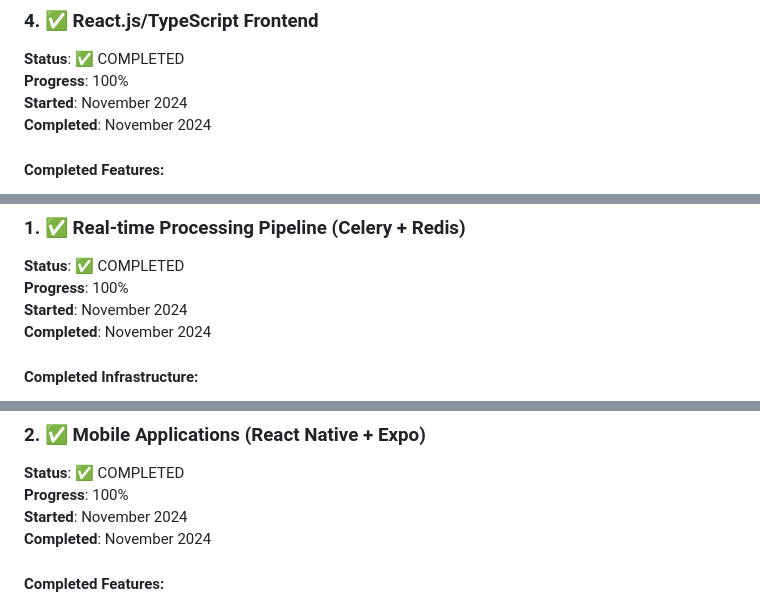
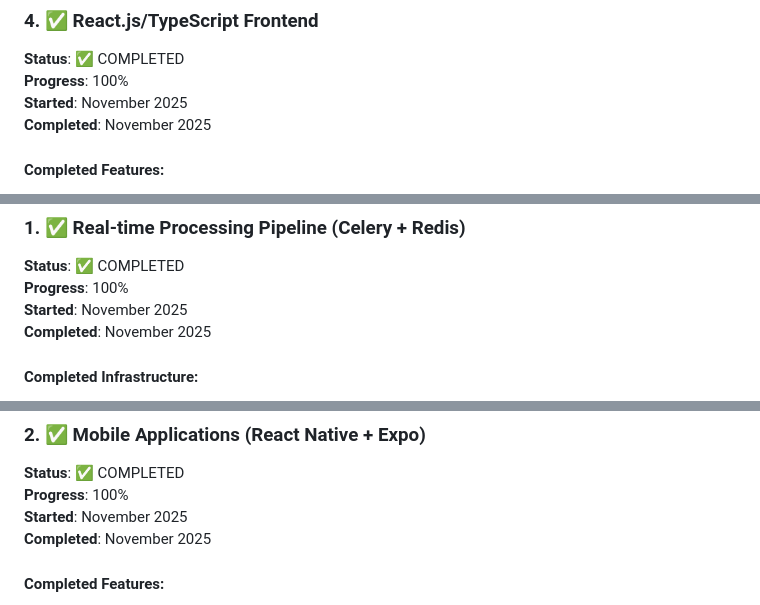
Before and after one commit to fxinfo24/ProfileScope, a Markdown page: docs/IMPLEMENTATION_TRACKER.md, 3 parts joined by grey strips. Drawn GitHub-style.

```diff
--- a/docs/IMPLEMENTATION_TRACKER.md
+++ b/docs/IMPLEMENTATION_TRACKER.md
@@ -160,8 +160,8 @@ api_usage (id, user_id, endpoint, timestamp, usage_count)
 ### **4. ✅ React.js/TypeScript Frontend**
 **Status**: ✅ COMPLETED
 **Progress**: 100%
-**Started**: November 2024
-**Completed**: November 2024
+**Started**: November 2025
+**Completed**: November 2025
 
 #### **Completed Features**:
 - ✅ Modern Vite + TypeScript setup
@@ -181,8 +181,8 @@ api_usage (id, user_id, endpoint, timestamp, usage_count)
 ### **1. ✅ Real-time Processing Pipeline (Celery + Redis)**
 **Status**: ✅ COMPLETED
 **Progress**: 100%
-**Started**: November 2024
-**Completed**: November 2024
+**Started**: November 2025
+**Completed**: November 2025
 
 #### **Completed Infrastructure**:
 - ✅ Celery task queue with Redis backend
@@ -196,8 +196,8 @@ api_usage (id, user_id, endpoint, timestamp, usage_count)
 ### **2. ✅ Mobile Applications (React Native + Expo)**
 **Status**: ✅ COMPLETED
 **Progress**: 100%
-**Started**: November 2024
-**Completed**: November 2024
+**Started**: November 2025
+**Completed**: November 2025
 
 #### **Completed Features**:
 - ✅ Expo-based React Native setup
```
Also changed, not shown: other parts of docs/IMPLEMENTATION_TRACKER.md (+21 -21 lines), docs/DOCUMENTATION_INDEX.md (+1 -1 lines), docs/TRANSFORMATIONAL_ACHIEVEMENTS.md (+1 -1 lines).
